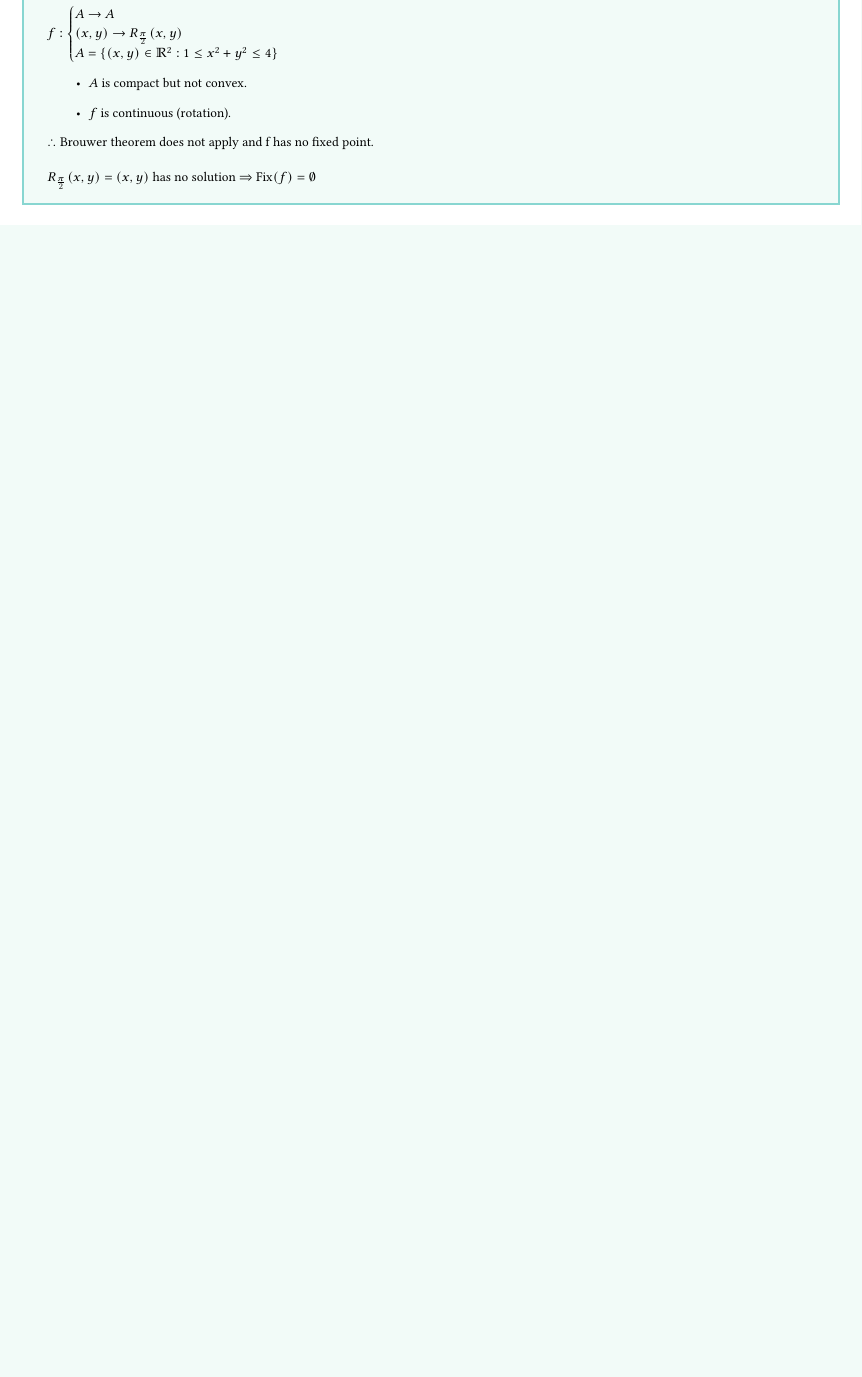
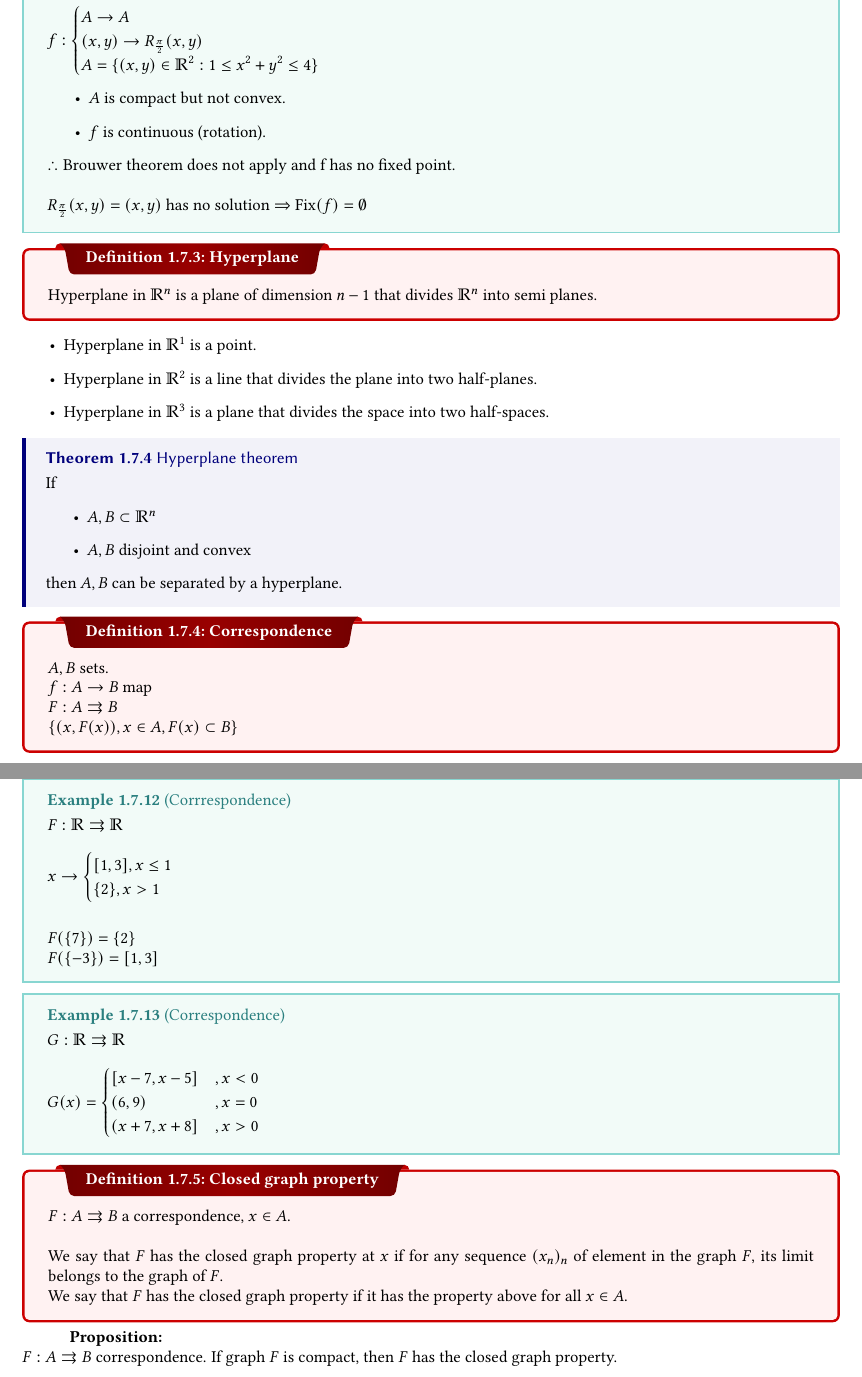
Before and after one commit to ACQian/ISEG_Mathematical_Economics, a LaTeX thesis (main.tex, which reads 1.tex): part of page 15 of 15 before the commit and two parts of pages 17 and 18 of 18 after it, the two joined at a grey line, cut so that both start at the same text, the shorter picture padded with empty space. Compiled offline with pdfLaTeX.

Commit message:
Updated notes

```diff
--- a/1.tex
+++ b/1.tex
@@ -792,6 +792,60 @@ This means that the fixed point is an attractor of the map.
     $R_{\frac{\pi}{2}}(x,y) = (x,y)$ has no solution $\Rightarrow$ Fix$(f) = \emptyset$
 }
 
+\dfn[]{Hyperplane}{
+    Hyperplane in $\bbR^n$ is a plane of dimension $n-1$ that divides $\bbR^n$ into semi planes.
+}
+\begin{itemize}
+    \item Hyperplane in $\bbR^1$ is a point.
+    \item Hyperplane in $\bbR^2$ is a line that divides the plane into two half-planes.
+    \item Hyperplane in $\bbR^3$ is a plane that divides the space into two half-spaces.
+\end{itemize}
+\thm[]{Hyperplane theorem}{
+    If
+    \begin{itemize}
+        \item $A, B \subset \bbR^n$
+        \item $A, B$ disjoint and convex
+    \end{itemize}
+    then $A,B$ can be separated by a hyperplane.
+}
+\dfn[]{Correspondence}{
+    $A, B$ sets.\\
+    $f: A\to B$ map\\
+    $F: A \rightrightarrows B$\\
+    $\{(x, F(x)), x \in A, F(x) \subset B\}$
+}
+
+\ex[]{Corrrespondence}{
+    $F: \bbR \rightrightarrows \bbR$\\
+
+    $x \to \begin{cases}
+        [1,3], x\leq 1\\
+        \{2\}, x>1
+    \end{cases}$\bigskip\\
+
+    $F(\{7\}) = \{2\}$\\
+    $F(\{-3\}) = [1,3]$
+}
+\ex[]{Correspondence}{
+    $G: \bbR \rightrightarrows \bbR$\\
+
+    $G(x) = \begin{cases}
+        [x-7, x-5] & ,x<0\\
+        (6,9) & ,x=0\\
+        (x+7, x+8] & ,x>0
+    \end{cases}$
+}
+
+\dfn[]{Closed graph property}{
+    $F: A \rightrightarrows B$ a correspondence, $x\in A$.\\
+
+    We say that $F$ has the closed graph property at $x$ if for any sequence $(x_n)_n$ of element in the graph $F$,
+    its limit belongs to the graph of $F$.\\
+    We say that $F$ has the closed graph property if it has the property above for all $x\in A$.
+}
+\textbf{Proposition: }\\
+$F: A\rightrightarrows B$ correspondence. If graph $F$ is compact, then $F$ has the closed graph property.
+
 
 
 %\dfn{Definition Topic}{Definition Statement}
```
Also changed, not shown: preamble.tex (+6 -6 lines), main.pdf, 2 other files.
